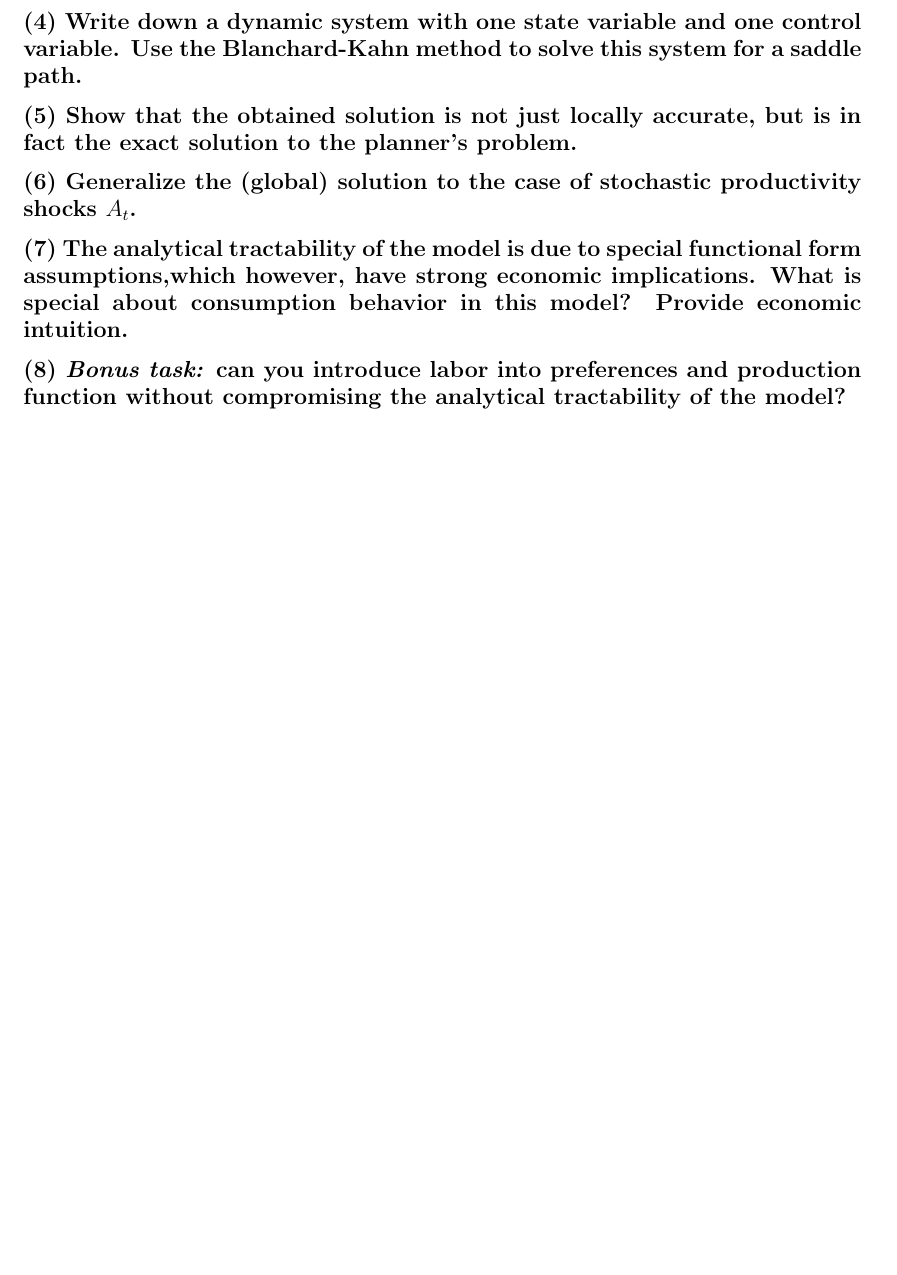
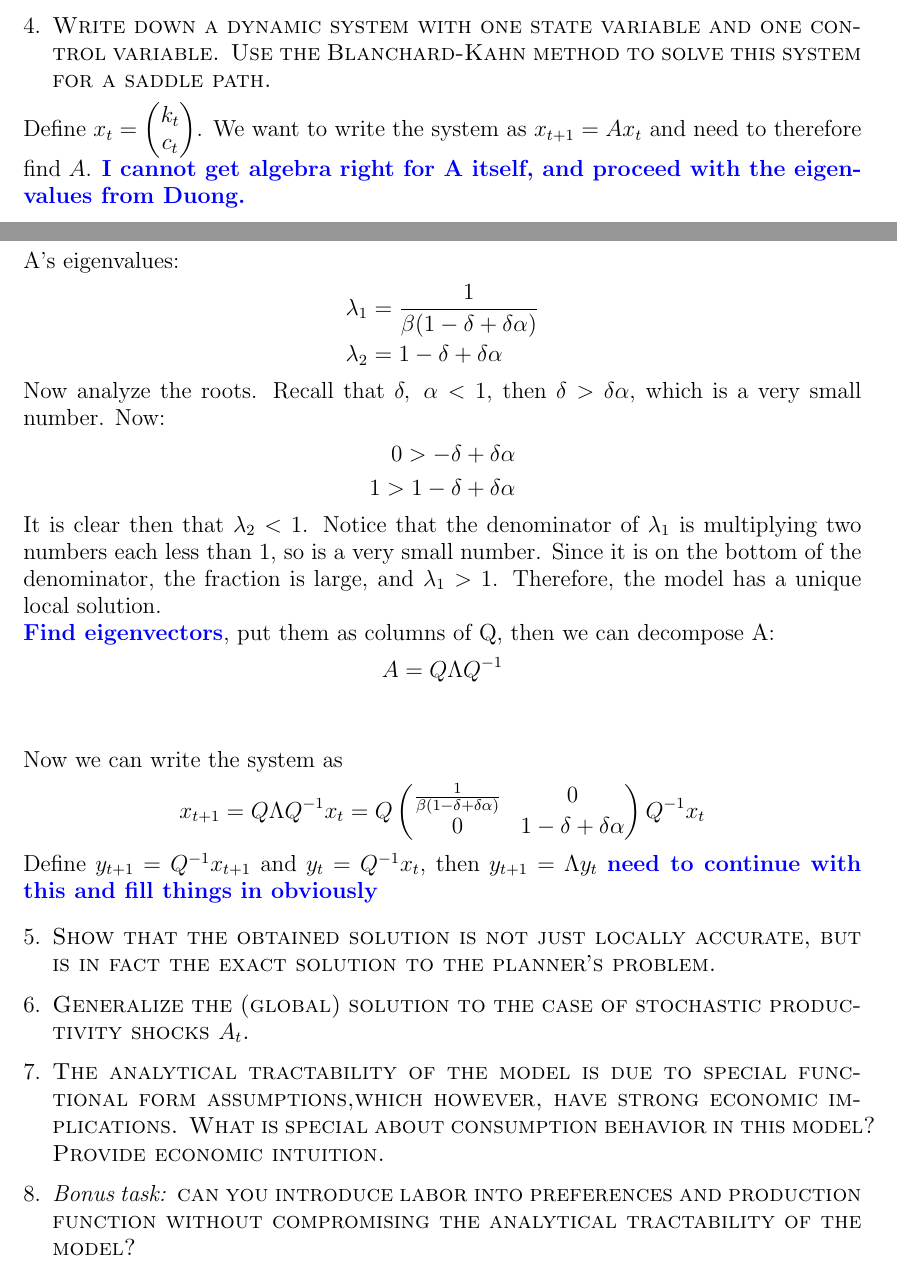
Before and after one commit to ecase2/spring21, a LaTeX paper (714a/ps2/ps2.tex): part of page 3 of 3 before the commit and two parts of pages 3 and 4 of 4 after it, the two joined at a grey line, cut so that both start at the same text, the shorter picture padded with empty space. Compiled offline with pdfLaTeX.

Commit message:
some macro prog

```diff
--- a/714a/ps2/ps2.tex
+++ b/714a/ps2/ps2.tex
@@ -1,12 +1,13 @@
 % $•$% !TeX root = macro_PS6_case.tex
 
-\documentclass[]{article}
+\documentclass[12pt,oneside,reqno]{amsart}
+    % \documentclass[]{article}
 \usepackage{amssymb}
 \usepackage{amsmath}
 \usepackage{enumitem}
 \usepackage{bm}
 \usepackage{cases}
-\usepackage{changepage}\usepackage{amsmath}
+\usepackage{changepage}
 \usepackage{amsfonts}
 \usepackage{centernot}
 \usepackage{graphicx}
@@ -20,6 +21,13 @@
                % frame = single,
                %keywordstyle=\color{blue}
                }
+\usepackage{etoolbox}
+% \patchcmd{<cmd>}{<search>}{<replace>}{<success>}{<failure>}
+\patchcmd{\section}{\centering}{}{}{}
+    % made section title not centered
+\let\flushleftsection\section% Copy updated non-centered definition of \section
+\newcommand{\sectionscenter}{\let\section\centeredsection}% Switch to centered \section
+\newcommand{\sectionsleft}{\let\section\flushleftsection}% Switch to flush left \section
 
 \setlength{\parindent}{0em} % no automatic indents
 
@@ -171 +181,0 @@ And finally, equation \eqref{euler}:
-\subsection*{(4) Write down a dynamic system with one state variable and one control variable. Use the Blanchard-Kahn method to solve this system for a saddle path.}
@@ -174,17 +224,53 @@ And finally, equation \eqref{euler}:
+\section{Write down a dynamic system with one state variable and one control variable. Use the Blanchard-Kahn method to solve this system for a saddle path.}
+
+Define $x_t = \colvec{2}{k_t}{c_t}$. We want to write the system as $x_{t+1} = Ax_t$ and need to therefore find $A$.
+\fix{ I cannot get algebra right for A itself, and proceed with the eigenvalues from Duong.}\\
+\\
+A's eigenvalues:
+\begin{align*}
+\lambda_1 & = \frac{1}{\beta(1-\delta+\delta\alpha)}
+\\
+\lambda_2 & = 1-\delta+\delta\alpha
+\end{align*}
+
+Now analyze the roots. Recall that $\delta,\;\alpha <1$, then $\delta > \delta\alpha$, which is a very small number. Now:
+\begin{align*}
+0 > -\delta +\delta\alpha
+\\
+1 > 1-\delta +\delta\alpha
+\end{align*}
+
+It is clear then that $\lambda_2<1$. Notice that the denominator of $\lambda_1$ is multiplying two numbers each less than 1, so is a very small number. Since it is on the bottom of the denominator, the fraction is large, and $\lambda_1>1$. Therefore, the model has a unique local solution.
+
+\fix{Find eigenvectors}, put them as columns of Q, then we can decompose A:
+\begin{align*}
+A = Q \Lambda Q^{-1}
+\end{align*}
+\\\\
+Now we can write the system as
+\[x_{t+1} = Q\Lambda Q^{-1} x_t
+    = Q \begin{pmatrix}
+    \frac{1}{\beta(1-\delta+\delta\alpha)} & 0 \\
+    0 & 1-\delta+\delta\alpha  \\
+    \end{pmatrix} Q^{-1} x_t
+\]
+Define $y_{t+1} = Q^{-1}x_{t+1}$ and $y_t = Q^{-1}x_t$, then $y_{t+1} = \Lambda y_t$
+\fix{need to continue with this and fill things in obviously}
+
 %%% num. 5 %%%
-\subsection*{(5) Show that the obtained solution is not just locally accurate, but is in fact the exact solution to the planner’s problem.}
+\section{Show that the obtained solution is not just locally accurate, but is in fact the exact solution to the planner’s problem.}
 
 
 %%% num. 6 %%%
-\subsection*{(6) Generalize the (global) solution to the case of stochastic productivity shocks $A_t$.}
+\section{Generalize the (global) solution to the case of stochastic productivity shocks $A_t$.}
 
 
 %%% num. 7 %%%
-\subsection*{(7) The analytical tractability of the model is due to special functional form assumptions,which however, have strong economic implications. What is special about consumption behavior in this model? Provide economic intuition.}
+\section{The analytical tractability of the model is due to special functional form assumptions,which however, have strong economic implications. What is special about consumption behavior in this model? Provide economic intuition.}
 
 
 %%% num. 8 %%%
-\subsection*{(8) \textit{Bonus task:} can you introduce labor into preferences and production function without compromising the analytical tractability of the model?}
+\section{\textit{Bonus task:} can you introduce labor into preferences and production function without compromising the analytical tractability of the model?}
 \fix{I will probably not do this}
 
 
```
Also changed, not shown: 714a/ps2/ps2.pdf, 714a/ps2/ps2.tex (57 more changed lines).
